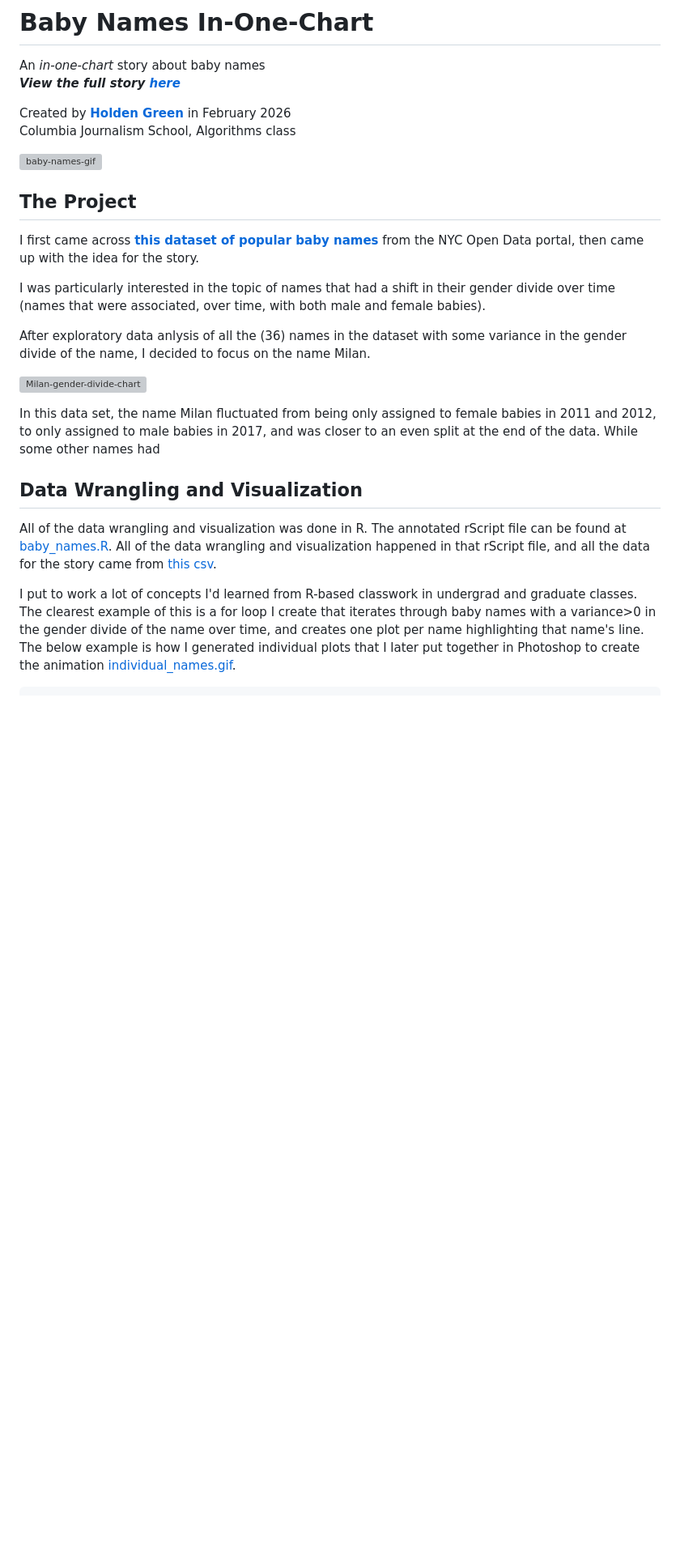
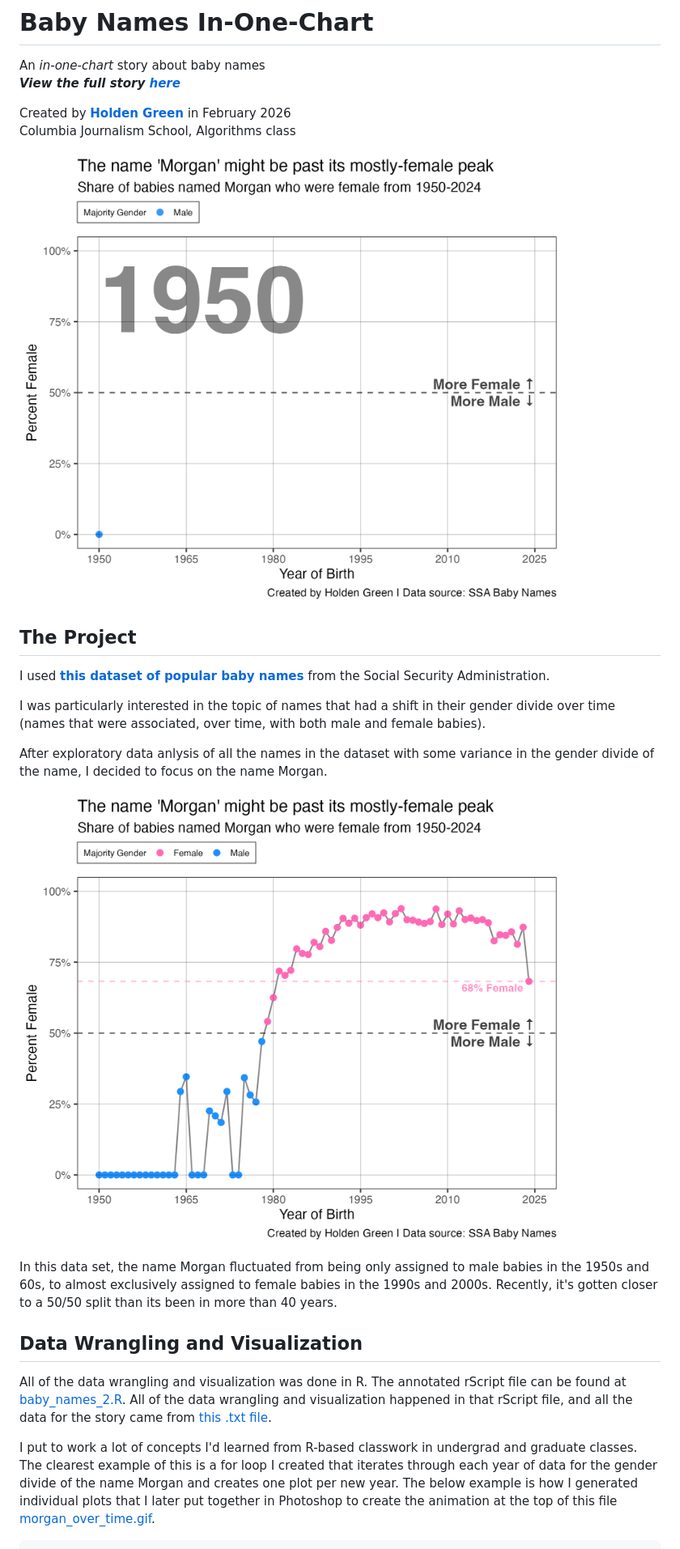
Before and after one commit to hgorledeenn/baby-names-IOC, a Markdown page: README.md, the part around one of its changes. Shown at 81% size. Drawn GitHub-style; blank space fills up the shorter version; grey boxes are pictures that could not be loaded.

````diff
--- a/README.md
+++ b/README.md
@@ -6,23 +6,23 @@ An *in-one-chart* story about baby names <br>
 Created by **[Holden Green](https://www.holdengreen.me)** in February 2026 <br>
 Columbia Journalism School, Algorithms class
 
-![baby-names-gif](animation/individual_names.gif)
+![morgan-over-time-gif](morgan_over_time.gif)
 
 ## The Project
 
-I first came across **[this dataset of popular baby names](https://data.cityofnewyork.us/Health/Popular-Baby-Names/25th-nujf/about_data)** from the NYC Open Data portal, then came up with the idea for the story.
+I used **[this dataset of popular baby names](https://www.ssa.gov/oact/babynames/limits.html)** from the Social Security Administration.
 
 I was particularly interested in the topic of names that had a shift in their gender divide over time (names that were associated, over time, with both male and female babies).
 
-After exploratory data anlysis of all the (36) names in the dataset with some variance in the gender divide of the name, I decided to focus on the name Milan.
+After exploratory data anlysis of all the names in the dataset with some variance in the gender divide of the name, I decided to focus on the name Morgan.
 
-![Milan-gender-divide-chart](plots/19-Milan.png)
+![Morgan-gender-divide-chart](morgan.png)
 
-In this data set, the name Milan fluctuated from being only assigned to female babies in 2011 and 2012, to only assigned to male babies in 2017, and was closer to an even split at the end of the data. While some other names had
+In this data set, the name Morgan fluctuated from being only assigned to male babies in the 1950s and 60s, to almost exclusively assigned to female babies in the 1990s and 2000s. Recently, it's gotten closer to a 50/50 split than its been in more than 40 years.
 
 ## Data Wrangling and Visualization
-All of the data wrangling and visualization was done in R. The annotated rScript file can be found at [baby_names.R](baby_names.R). All of the data wrangling and visualization happened in that rScript file, and all the data for the story came from [this csv](Popular_Baby_Names_20260203.csv).
+All of the data wrangling and visualization was done in R. The annotated rScript file can be found at [baby_names_2.R](baby_names_2.R). All of the data wrangling and visualization happened in that rScript file, and all the data for the story came from [this .txt file](/namesbystate/NY.TXT).
 
-I put to work a lot of concepts I'd learned from R-based classwork in undergrad and graduate classes. The clearest example of this is a for loop I create that iterates through baby names with a variance>0 in the gender divide of the name over time, and creates one plot per name highlighting that name's line. The below example is how I generated individual plots that I later put together in Photoshop to create the animation [individual_names.gif](individual_names.gif).
+I put to work a lot of concepts I'd learned from R-based classwork in undergrad and graduate classes. The clearest example of this is a for loop I created that iterates through each year of data for the gender divide of the name Morgan and creates one plot per new year. The below example is how I generated individual plots that I later put together in Photoshop to create the animation at the top of this file [morgan_over_time.gif](morgan_over_time.gif).
 
 ```R
````
Also changed, not shown: other parts of README.md (+59 -32 lines).
